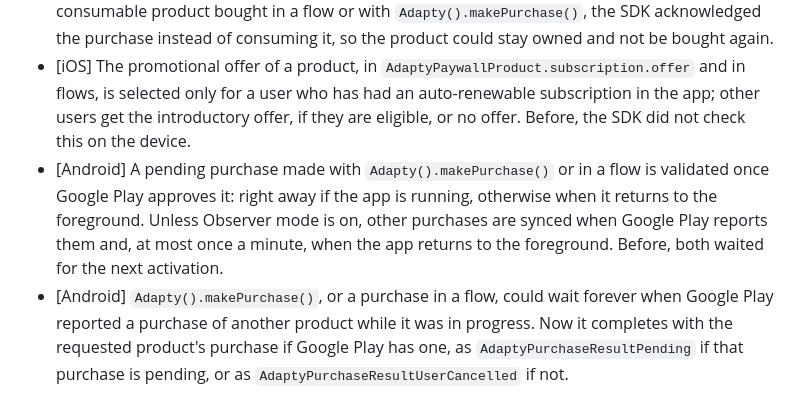
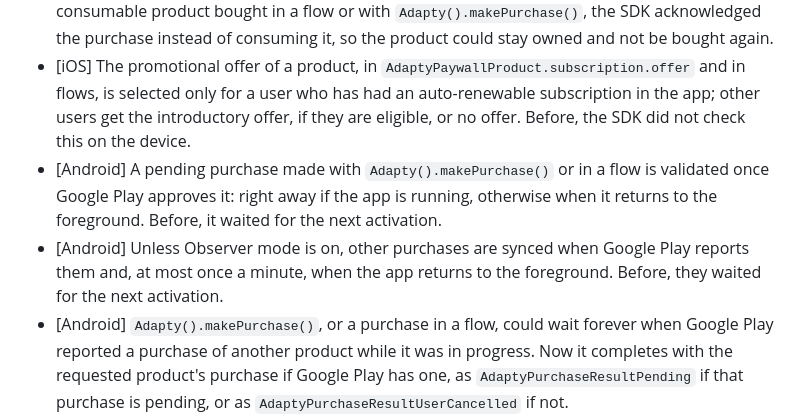
Before and after one commit to adaptyteam/AdaptySDK-Flutter, a Markdown page: CHANGELOG.md, the part around one of its changes. GitHub-like rendering.

```diff
--- a/CHANGELOG.md
+++ b/CHANGELOG.md
@@ -30,7 +30,8 @@
 - Number fields of an onboarding reach `onboardingViewOnStateUpdatedAction` and `AdaptyUIOnboardingPlatformView.onStateUpdatedAction` as `AdaptyOnboardingsNumberInput`. Before, their updates never arrived.
 - [Android] When Adapty's server answered with an error while validating the purchase of a consumable product bought in a flow or with `Adapty().makePurchase()`, the SDK acknowledged the purchase instead of consuming it, so the product could stay owned and not be bought again.
 - [iOS] The promotional offer of a product, in `AdaptyPaywallProduct.subscription.offer` and in flows, is selected only for a user who has had an auto-renewable subscription in the app; other users get the introductory offer, if they are eligible, or no offer. Before, the SDK did not check this on the device.
-- [Android] A pending purchase made with `Adapty().makePurchase()` or in a flow is validated once Google Play approves it: right away if the app is running, otherwise when it returns to the foreground. Unless Observer mode is on, other purchases are synced when Google Play reports them and, at most once a minute, when the app returns to the foreground. Before, both waited for the next activation.
+- [Android] A pending purchase made with `Adapty().makePurchase()` or in a flow is validated once Google Play approves it: right away if the app is running, otherwise when it returns to the foreground. Before, it waited for the next activation.
+- [Android] Unless Observer mode is on, other purchases are synced when Google Play reports them and, at most once a minute, when the app returns to the foreground. Before, they waited for the next activation.
 - [Android] `Adapty().makePurchase()`, or a purchase in a flow, could wait forever when Google Play reported a purchase of another product while it was in progress. Now it completes with the requested product's purchase if Google Play has one, as `AdaptyPurchaseResultPending` if that purchase is pending, or as `AdaptyPurchaseResultUserCancelled` if not.
 - [Android] With `.withGoogleLocalAccessLevelAllowed(true)`, `Adapty().didUpdateProfileStream` delivered only the first profile update after launch.
 - [Android] `AdaptyPaywallProduct.paywallProductIndex` was always 0, so a web paywall opened for a product got the first product's index.
```
Also changed, not shown: other parts of CHANGELOG.md (+7 -7 lines).
